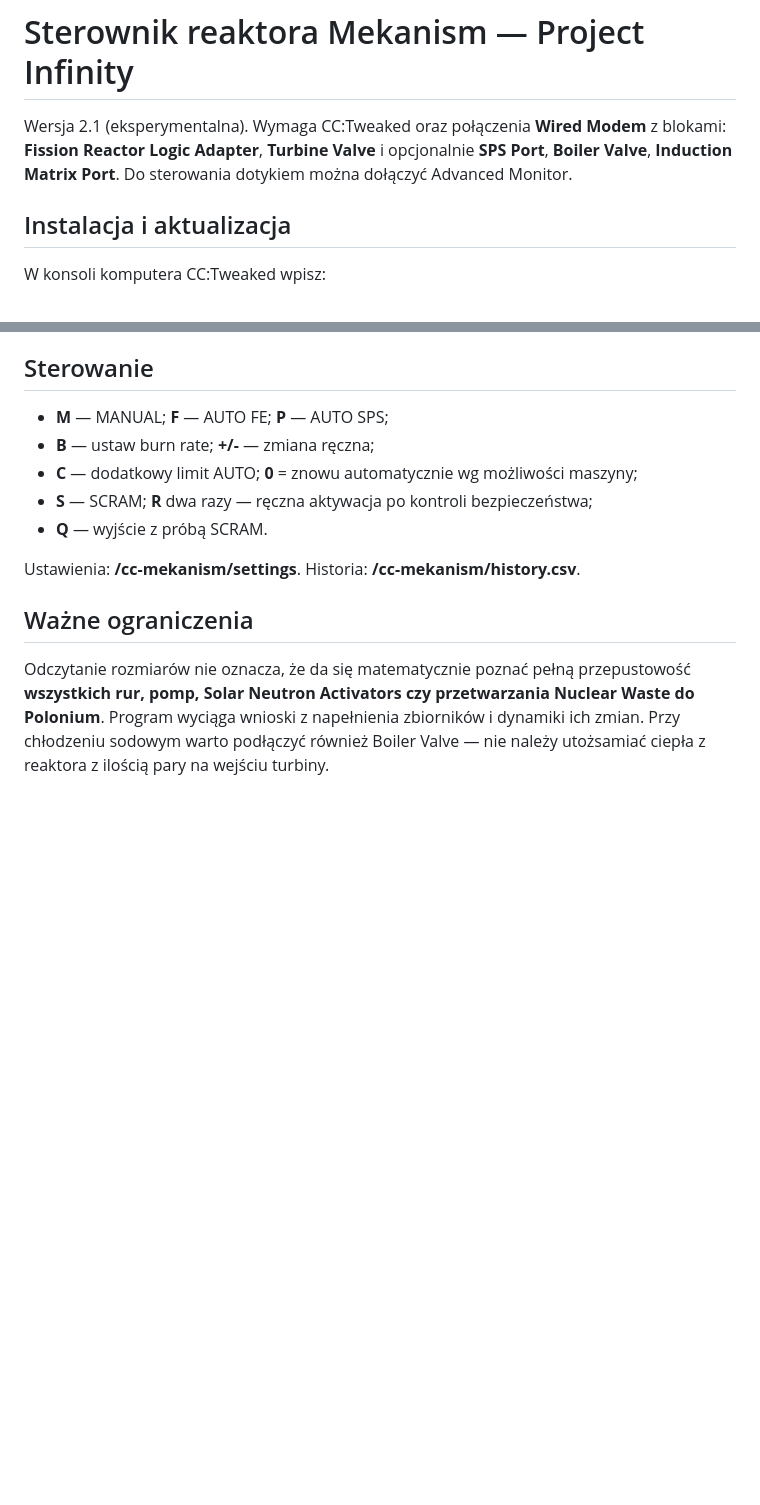
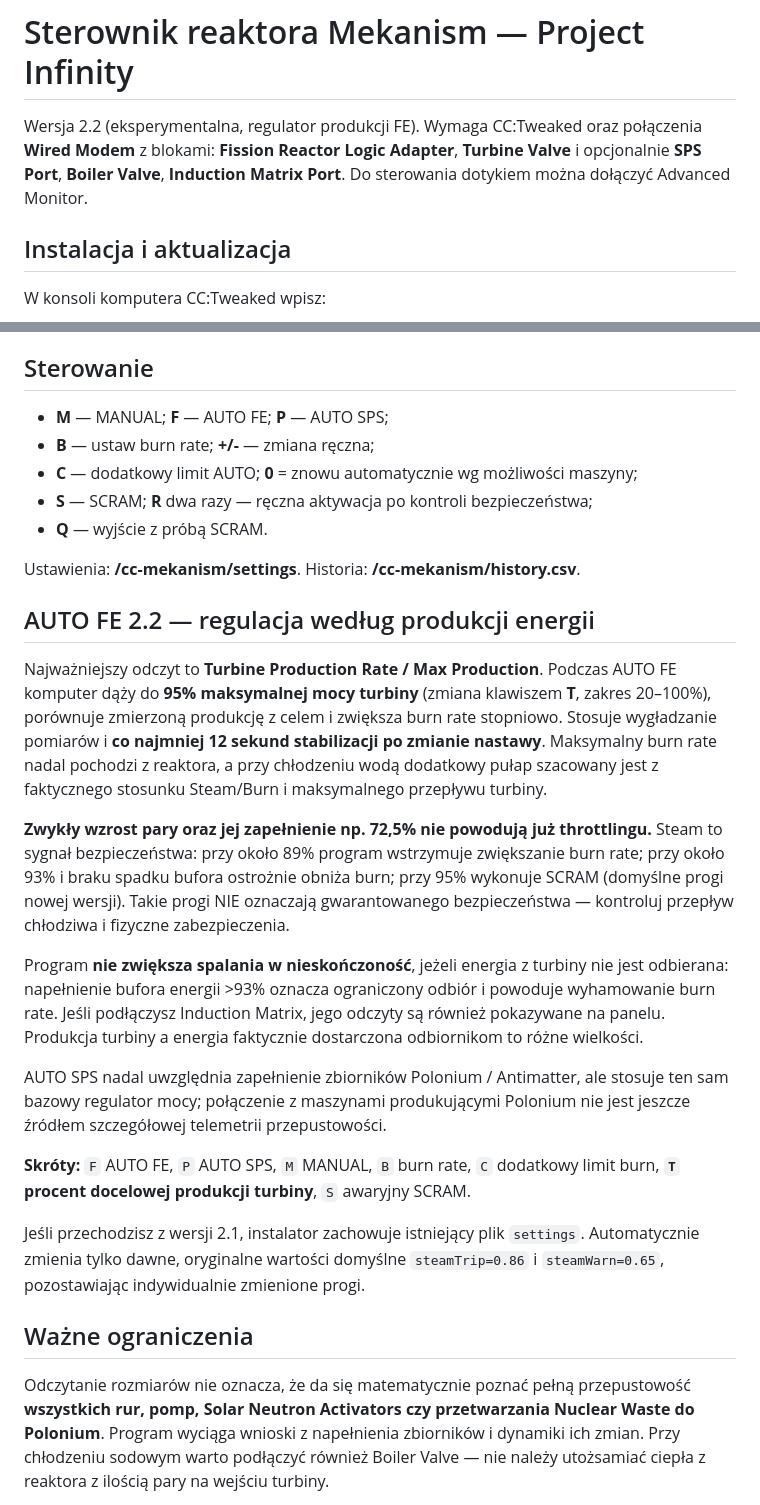
Before and after one commit to damian2603/Reactor, a Markdown page: cc-mekanism/README_PL.md, 2 parts joined by grey strips. Drawn GitHub-style; blank space fills up the shorter version.

Commit message:
docs: describe power-first auto FE control, stability timer and turbine safety backstops

```diff
--- a/cc-mekanism/README_PL.md
+++ b/cc-mekanism/README_PL.md
@@ -1,6 +1,6 @@
 # Sterownik reaktora Mekanism — Project Infinity
 
-Wersja 2.1 (eksperymentalna). Wymaga CC:Tweaked oraz połączenia **Wired Modem** z blokami: **Fission Reactor Logic Adapter**, **Turbine Valve** i opcjonalnie **SPS Port**, **Boiler Valve**, **Induction Matrix Port**. Do sterowania dotykiem można dołączyć Advanced Monitor.
+Wersja 2.2 (eksperymentalna, regulator produkcji FE). Wymaga CC:Tweaked oraz połączenia **Wired Modem** z blokami: **Fission Reactor Logic Adapter**, **Turbine Valve** i opcjonalnie **SPS Port**, **Boiler Valve**, **Induction Matrix Port**. Do sterowania dotykiem można dołączyć Advanced Monitor.
 
 ## Instalacja i aktualizacja
 
@@ -36,6 +36,21 @@ AUTO ma domyślnie **autoBurnCeiling=0**, co oznacza dostosowanie do odczytanego
 
 Ustawienia: **/cc-mekanism/settings**. Historia: **/cc-mekanism/history.csv**.
 
+
+## AUTO FE 2.2 — regulacja według produkcji energii
+
+Najważniejszy odczyt to **Turbine Production Rate / Max Production**. Podczas AUTO FE komputer dąży do **95% maksymalnej mocy turbiny** (zmiana klawiszem **T**, zakres 20–100%), porównuje zmierzoną produkcję z celem i zwiększa burn rate stopniowo. Stosuje wygładzanie pomiarów i **co najmniej 12 sekund stabilizacji po zmianie nastawy**. Maksymalny burn rate nadal pochodzi z reaktora, a przy chłodzeniu wodą dodatkowy pułap szacowany jest z faktycznego stosunku Steam/Burn i maksymalnego przepływu turbiny.
+
+**Zwykły wzrost pary oraz jej zapełnienie np. 72,5% nie powodują już throttlingu.** Steam to sygnał bezpieczeństwa: przy około 89% program wstrzymuje zwiększanie burn rate; przy około 93% i braku spadku bufora ostrożnie obniża burn; przy 95% wykonuje SCRAM (domyślne progi nowej wersji). Takie progi NIE oznaczają gwarantowanego bezpieczeństwa — kontroluj przepływ chłodziwa i fizyczne zabezpieczenia.
+
+Program **nie zwiększa spalania w nieskończoność**, jeżeli energia z turbiny nie jest odbierana: napełnienie bufora energii >93% oznacza ograniczony odbiór i powoduje wyhamowanie burn rate. Jeśli podłączysz Induction Matrix, jego odczyty są również pokazywane na panelu. Produkcja turbiny a energia faktycznie dostarczona odbiornikom to różne wielkości.
+
+AUTO SPS nadal uwzględnia zapełnienie zbiorników Polonium / Antimatter, ale stosuje ten sam bazowy regulator mocy; połączenie z maszynami produkującymi Polonium nie jest jeszcze źródłem szczegółowej telemetrii przepustowości.
+
+**Skróty:** `F` AUTO FE, `P` AUTO SPS, `M` MANUAL, `B` burn rate, `C` dodatkowy limit burn, **`T` procent docelowej produkcji turbiny**, `S` awaryjny SCRAM.
+
+Jeśli przechodzisz z wersji 2.1, instalator zachowuje istniejący plik `settings`. Automatycznie zmienia tylko dawne, oryginalne wartości domyślne `steamTrip=0.86` i `steamWarn=0.65`, pozostawiając indywidualnie zmienione progi.
+
 ## Ważne ograniczenia
 
 Odczytanie rozmiarów nie oznacza, że da się matematycznie poznać pełną przepustowość **wszystkich rur, pomp, Solar Neutron Activators czy przetwarzania Nuclear Waste do Polonium**. Program wyciąga wnioski z napełnienia zbiorników i dynamiki ich zmian. Przy chłodzeniu sodowym warto podłączyć również Boiler Valve — nie należy utożsamiać ciepła z reaktora z ilością pary na wejściu turbiny.
```
